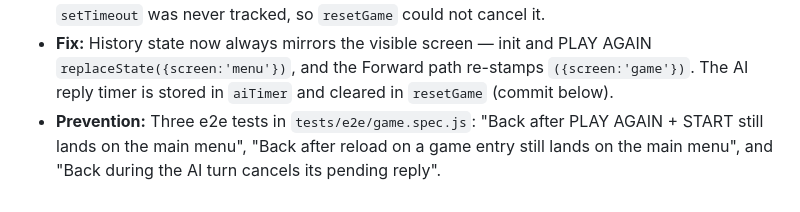
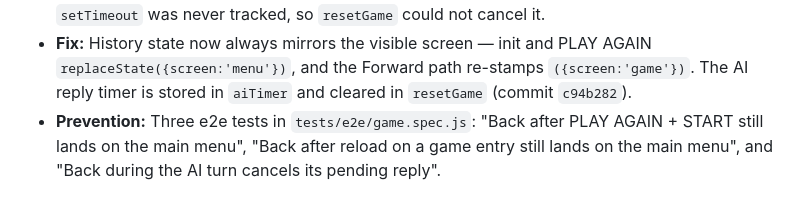
Before and after one commit to evalille07-dot/Eva-Cognition-Battleship, a Markdown page: BUGS_AND_FIXES.md, the part around the change. Rendered like a GitHub page.

Commit message:
Fill in fix commit hash for Back follow-up entry
Co-Authored-By: Devin AI <158243242+devin-ai-integration[bot]@users.noreply.github.com>

```diff
--- a/BUGS_AND_FIXES.md
+++ b/BUGS_AND_FIXES.md
@@ -153,7 +153,7 @@ Real bugs found during development (not planned work).
 - **Fix:** History state now always mirrors the visible screen — init and
   PLAY AGAIN `replaceState({screen:'menu'})`, and the Forward path
   re-stamps `({screen:'game'})`. The AI reply timer is stored in `aiTimer`
-  and cleared in `resetGame` (commit below).
+  and cleared in `resetGame` (commit `c94b282`).
 - **Prevention:** Three e2e tests in `tests/e2e/game.spec.js`: "Back after
   PLAY AGAIN + START still lands on the main menu", "Back after reload on a
   game entry still lands on the main menu", and "Back during the AI turn
```
